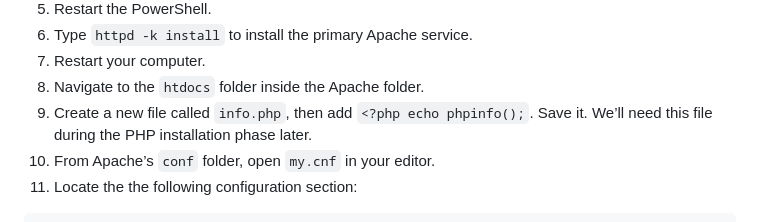
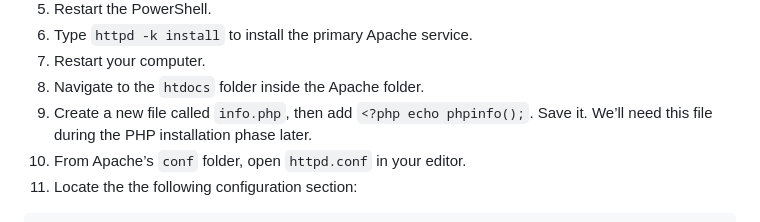
Before and after one commit to code-warrior/examples--principles-of-databases--cs-365--uhart, a Markdown page: installing-apache-mysql-and-php/installing-and-configuring-apache-mysql-and-php-in-windows.md, the part around the change. GitHub-like rendering.

Commit message:
Change “my.cnf” to “httpd.conf”

````diff
--- a/installing-apache-mysql-and-php/installing-and-configuring-apache-mysql-and-php-in-windows.md
+++ b/installing-apache-mysql-and-php/installing-and-configuring-apache-mysql-and-php-in-windows.md
@@ -24,7 +24,7 @@ And, lastly, before you begin, consider starting a scratch file on your desktop,
 7. Restart your computer.
 8. Navigate to the `htdocs` folder inside the Apache folder.
 9. Create a new file called `info.php`, then add `<?php echo phpinfo();`. Save it. We’ll need this file during the PHP installation phase later.
-10. From Apache’s `conf` folder, open `my.cnf` in your editor.
+10. From Apache’s `conf` folder, open `httpd.conf` in your editor.
 11. Locate the the following configuration section:
 ```apache
 <IfModule dir_module>
````
